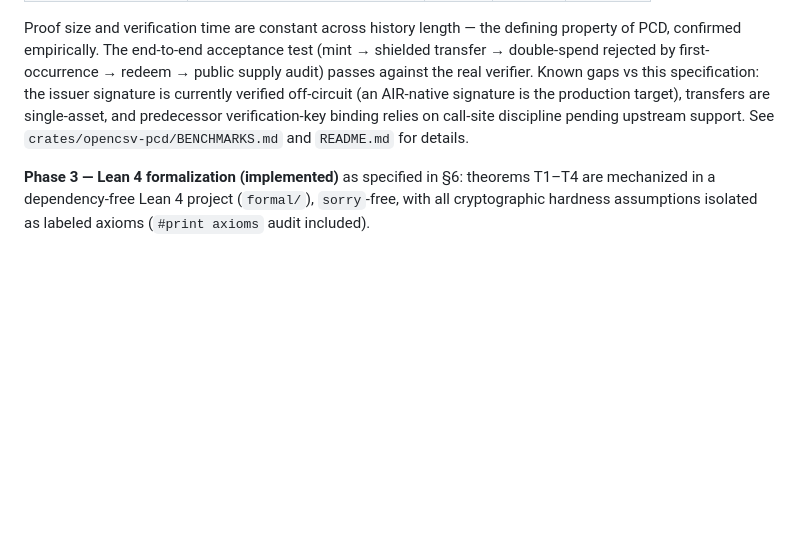
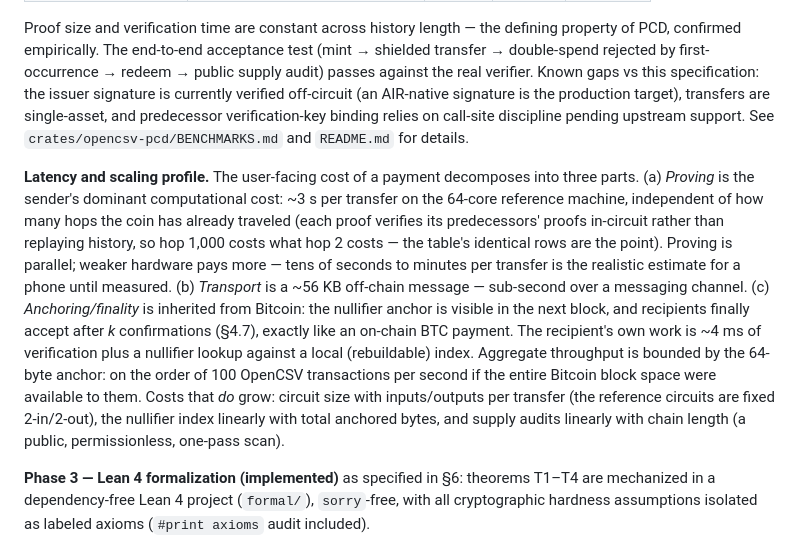
Before and after one commit to opencsvnet/opencsv, a Markdown page: paper/opencsv.md, the part around the change. Rendered like a GitHub page; blank space fills up the shorter version.

Commit message:
paper: latency and scaling profile (proving/transport/finality; what scales and what does not)

```diff
--- a/paper/opencsv.md
+++ b/paper/opencsv.md
@@ -677,6 +677,25 @@ the production target), transfers are single-asset, and predecessor verification
 binding relies on call-site discipline pending upstream support. See
 `crates/opencsv-pcd/BENCHMARKS.md` and `README.md` for details.
 
+**Latency and scaling profile.** The user-facing cost of a payment decomposes into
+three parts. (a) *Proving* is the sender's dominant computational cost: ~3 s per
+transfer on the 64-core reference machine, independent of how many hops the coin
+has already traveled (each proof verifies its predecessors' proofs in-circuit
+rather than replaying history, so hop 1,000 costs what hop 2 costs — the table's
+identical rows are the point). Proving is parallel; weaker hardware pays more —
+tens of seconds to minutes per transfer is the realistic estimate for a phone
+until measured. (b) *Transport* is a ~56 KB off-chain message — sub-second over a
+messaging channel. (c) *Anchoring/finality* is inherited from Bitcoin: the
+nullifier anchor is visible in the next block, and recipients finally accept after
+*k* confirmations (§4.7), exactly like an on-chain BTC payment. The recipient's
+own work is ~4 ms of verification plus a nullifier lookup against a local
+(rebuildable) index. Aggregate throughput is bounded by the 64-byte anchor: on the
+order of 100 OpenCSV transactions per second if the entire Bitcoin block space
+were available to them. Costs that *do* grow: circuit size with inputs/outputs
+per transfer (the reference circuits are fixed 2-in/2-out), the nullifier index
+linearly with total anchored bytes, and supply audits linearly with chain length
+(a public, permissionless, one-pass scan).
+
 **Phase 3 — Lean 4 formalization (implemented)** as specified in §6: theorems T1–T4
 are mechanized in a dependency-free Lean 4 project (`formal/`), `sorry`-free, with
 all cryptographic hardness assumptions isolated as labeled axioms (`#print axioms`
```
